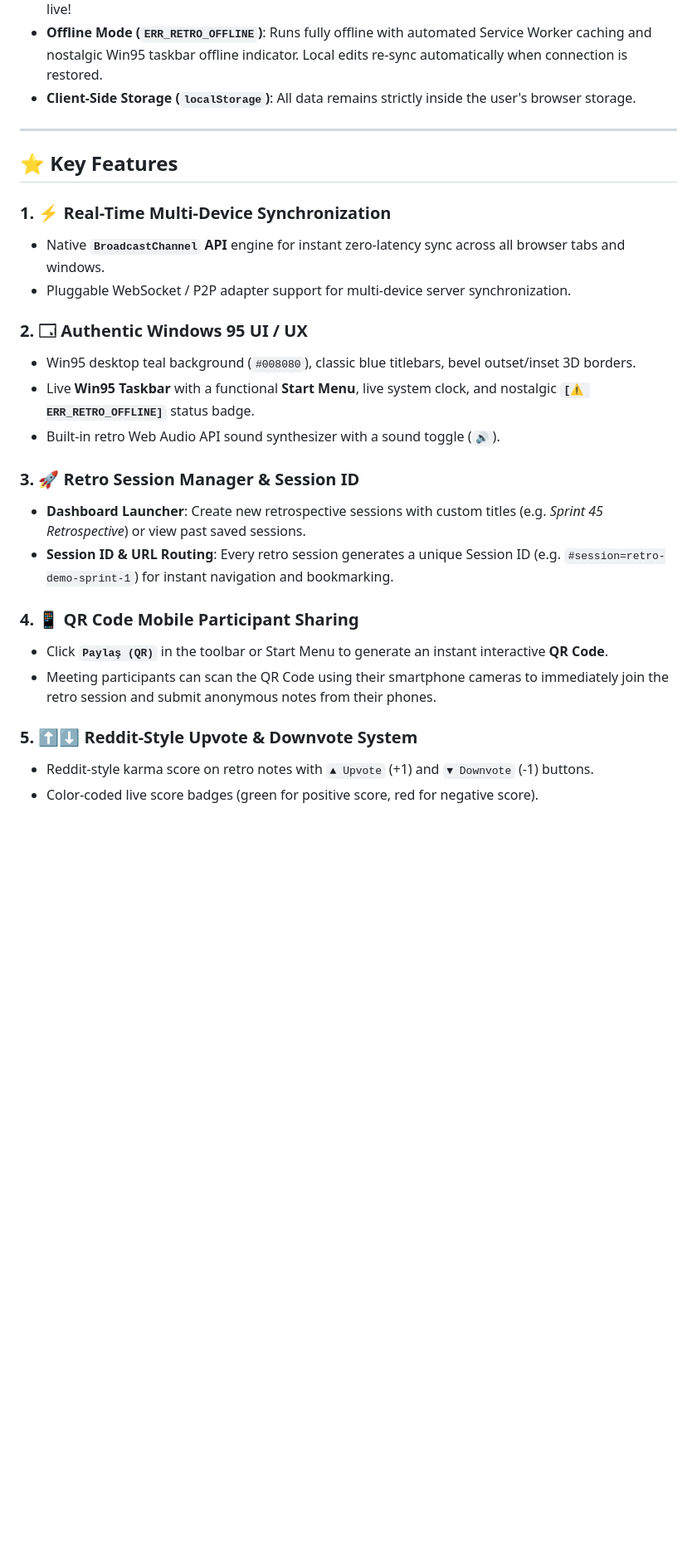
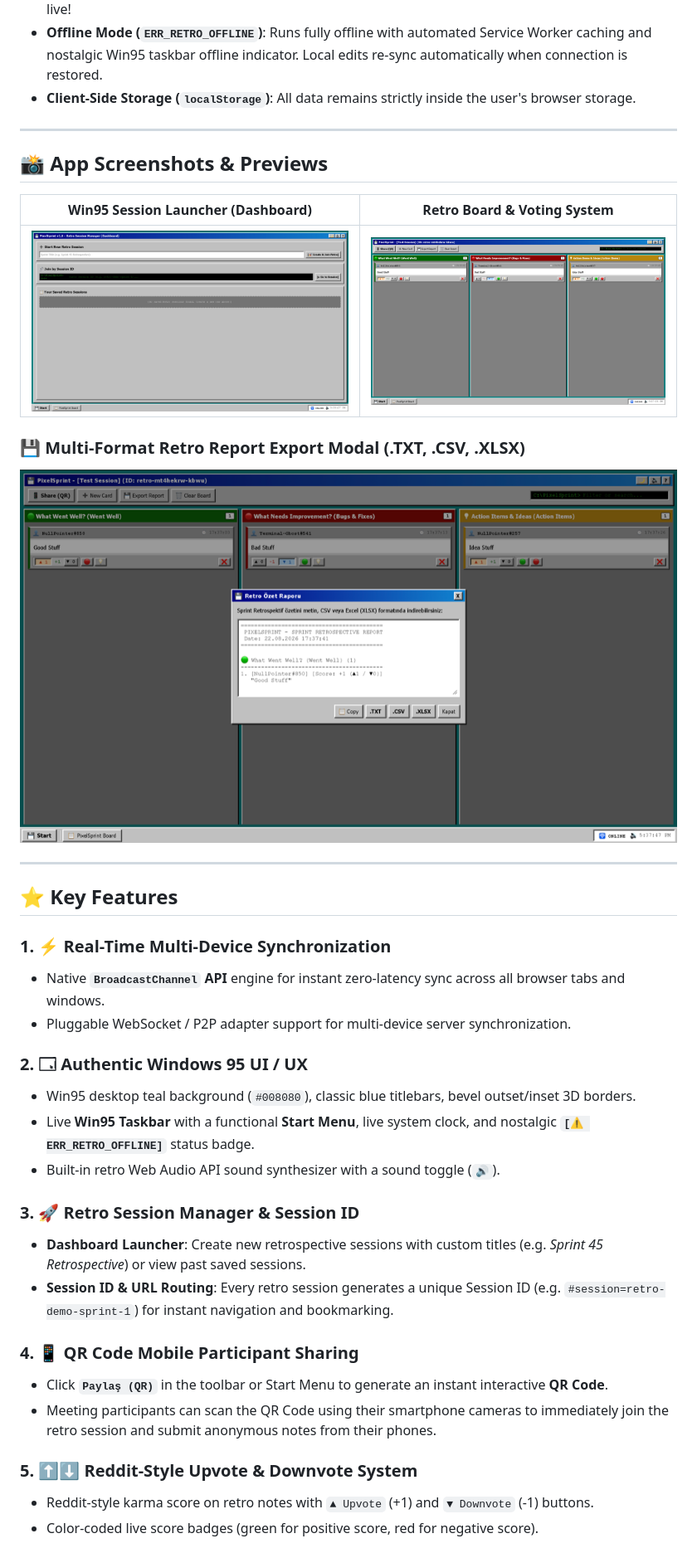
Before and after one commit to AtaCanYmc/PixelSprint, a Markdown page: README.md, the part around one of its changes. Shown at 83% size. Drawn GitHub-style; pictures changed too: .github/screenshots/download-document-modal.png (added), .github/screenshots/home-page.png (added), .github/screenshots/retro-page.png (added); blank space fills up the shorter version.

```diff
--- a/README.md
+++ b/README.md
@@ -21,26 +21,43 @@
 
 ---
 
+## 📸 App Screenshots & Previews
+
+|           **Win95 Session Launcher (Dashboard)**            |                **Retro Board & Voting System**                 |
+| :---------------------------------------------------------: | :------------------------------------------------------------: |
+| ![PixelSprint Home Page](.github/screenshots/home-page.png) | ![PixelSprint Retro Board](.github/screenshots/retro-page.png) |
+
+### 💾 Multi-Format Retro Report Export Modal (.TXT, .CSV, .XLSX)
+
+![PixelSprint Export Modal](.github/screenshots/download-document-modal.png)
+
+---
+
 ## ⭐ Key Features
 
 ### 1. ⚡ Real-Time Multi-Device Synchronization
+
 - Native **`BroadcastChannel` API** engine for instant zero-latency sync across all browser tabs and windows.
 - Pluggable WebSocket / P2P adapter support for multi-device server synchronization.
 
 ### 2. 🗔 Authentic Windows 95 UI / UX
+
 - Win95 desktop teal background (`#008080`), classic blue titlebars, bevel outset/inset 3D borders.
 - Live **Win95 Taskbar** with a functional **Start Menu**, live system clock, and nostalgic **`[⚠️ ERR_RETRO_OFFLINE]`** status badge.
 - Built-in retro Web Audio API sound synthesizer with a sound toggle (`🔊`).
 
 ### 3. 🚀 Retro Session Manager & Session ID
-- **Dashboard Launcher**: Create new retrospective sessions with custom titles (e.g. *Sprint 45 Retrospective*) or view past saved sessions.
+
+- **Dashboard Launcher**: Create new retrospective sessions with custom titles (e.g. _Sprint 45 Retrospective_) or view past saved sessions.
 - **Session ID & URL Routing**: Every retro session generates a unique Session ID (e.g. `#session=retro-demo-sprint-1`) for instant navigation and bookmarking.
 
 ### 4. 📱 QR Code Mobile Participant Sharing
+
 - Click **`Paylaş (QR)`** in the toolbar or Start Menu to generate an instant interactive **QR Code**.
 - Meeting participants can scan the QR Code using their smartphone cameras to immediately join the retro session and submit anonymous notes from their phones.
 
 ### 5. ⬆️⬇️ Reddit-Style Upvote & Downvote System
+
 - Reddit-style karma score on retro notes with `▲ Upvote` (+1) and `▼ Downvote` (-1) buttons.
 - Color-coded live score badges (green for positive score, red for negative score).
 
```
Also changed, not shown: other parts of README.md (+7 -0 lines), 3 other files.
